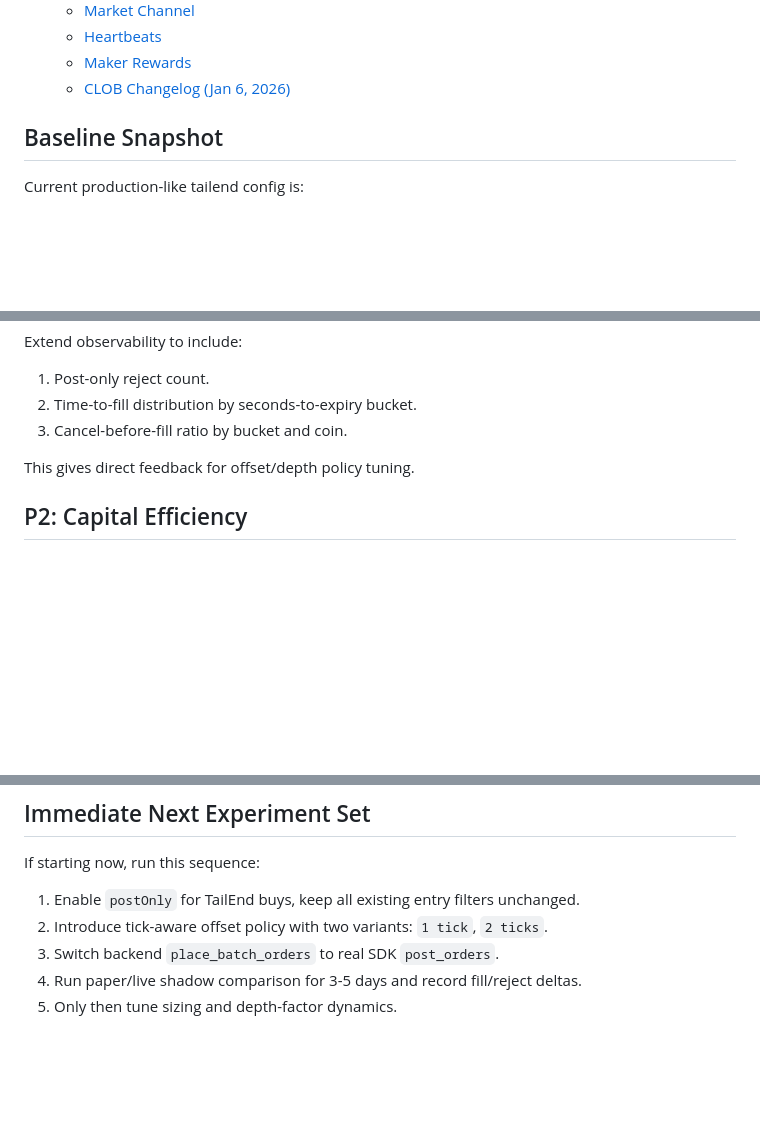
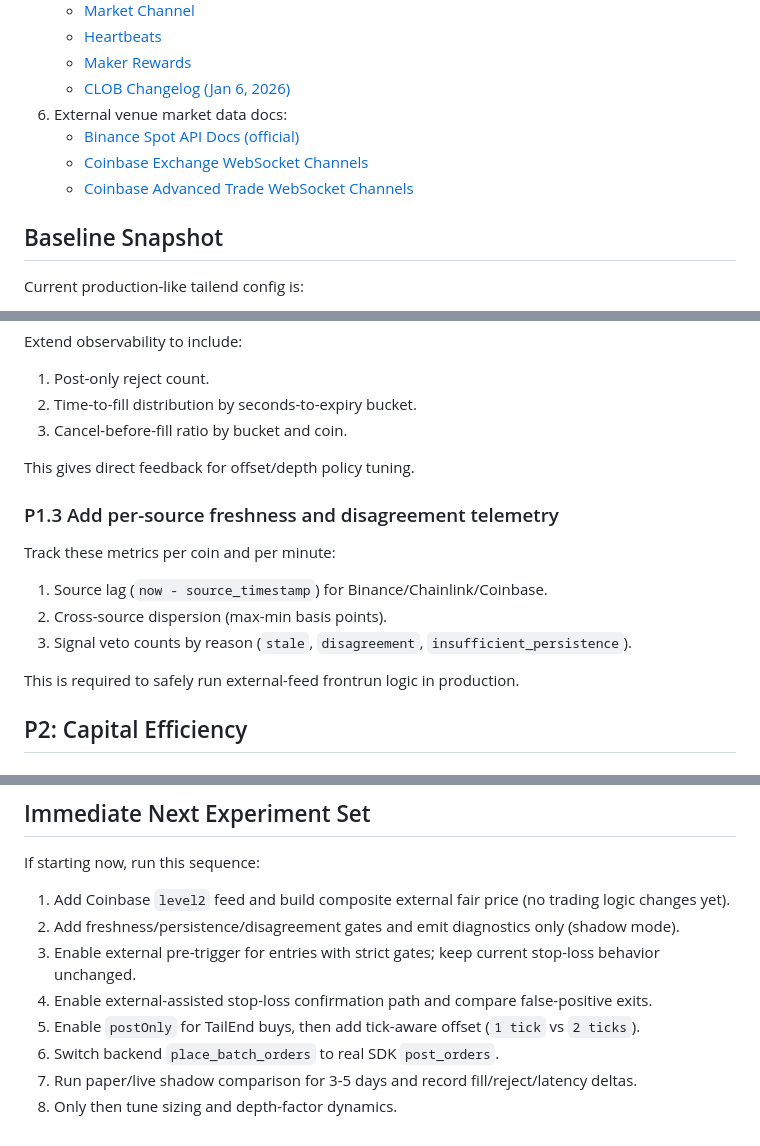
Before and after one commit to nniel-ape/polyrust, a Markdown page: docs/reports/tailend-performance-deep-research-2026-02-11.md, 3 parts joined by grey strips. GitHub-like rendering; blank space fills up the shorter version.

```diff
--- a/docs/reports/tailend-performance-deep-research-2026-02-11.md
+++ b/docs/reports/tailend-performance-deep-research-2026-02-11.md
@@ -49,6 +50,10 @@ Research inputs used:
    - [Heartbeats](https://docs.polymarket.com/developers/Utility-Endpoints/heartbeat)
    - [Maker Rewards](https://docs.polymarket.com/developers/rewards/overview)
    - [CLOB Changelog (Jan 6, 2026)](https://docs.polymarket.com/changelog/changelog)
+6. External venue market data docs:
+   - [Binance Spot API Docs (official)](https://github.com/binance/binance-spot-api-docs)
+   - [Coinbase Exchange WebSocket Channels](https://docs.cdp.coinbase.com/exchange/websocket-feed/channels)
+   - [Coinbase Advanced Trade WebSocket Channels](https://docs.cdp.coinbase.com/coinbase-app/advanced-trade-apis/websocket/websocket-channels)
 
 ## Baseline Snapshot
 
@@ -218,6 +282,16 @@ Extend observability to include:
 
 This gives direct feedback for offset/depth policy tuning.
 
+### P1.3 Add per-source freshness and disagreement telemetry
+
+Track these metrics per coin and per minute:
+
+1. Source lag (`now - source_timestamp`) for Binance/Chainlink/Coinbase.
+2. Cross-source dispersion (max-min basis points).
+3. Signal veto counts by reason (`stale`, `disagreement`, `insufficient_persistence`).
+
+This is required to safely run external-feed frontrun logic in production.
+
 ## P2: Capital Efficiency
 
 ### P2.1 Add bounded adaptive sizing for TailEnd
@@ -277,8 +351,11 @@ Treat this plan as complete only when all are true:
 
 If starting now, run this sequence:
 
-1. Enable `postOnly` for TailEnd buys, keep all existing entry filters unchanged.
-2. Introduce tick-aware offset policy with two variants: `1 tick`, `2 ticks`.
-3. Switch backend `place_batch_orders` to real SDK `post_orders`.
-4. Run paper/live shadow comparison for 3-5 days and record fill/reject deltas.
-5. Only then tune sizing and depth-factor dynamics.
+1. Add Coinbase `level2` feed and build composite external fair price (no trading logic changes yet).
+2. Add freshness/persistence/disagreement gates and emit diagnostics only (shadow mode).
+3. Enable external pre-trigger for entries with strict gates; keep current stop-loss behavior unchanged.
+4. Enable external-assisted stop-loss confirmation path and compare false-positive exits.
+5. Enable `postOnly` for TailEnd buys, then add tick-aware offset (`1 tick` vs `2 ticks`).
+6. Switch backend `place_batch_orders` to real SDK `post_orders`.
+7. Run paper/live shadow comparison for 3-5 days and record fill/reject/latency deltas.
+8. Only then tune sizing and depth-factor dynamics.
```
Also changed, not shown: other parts of docs/reports/tailend-performance-deep-research-2026-02-11.md (+61 -1 lines).
